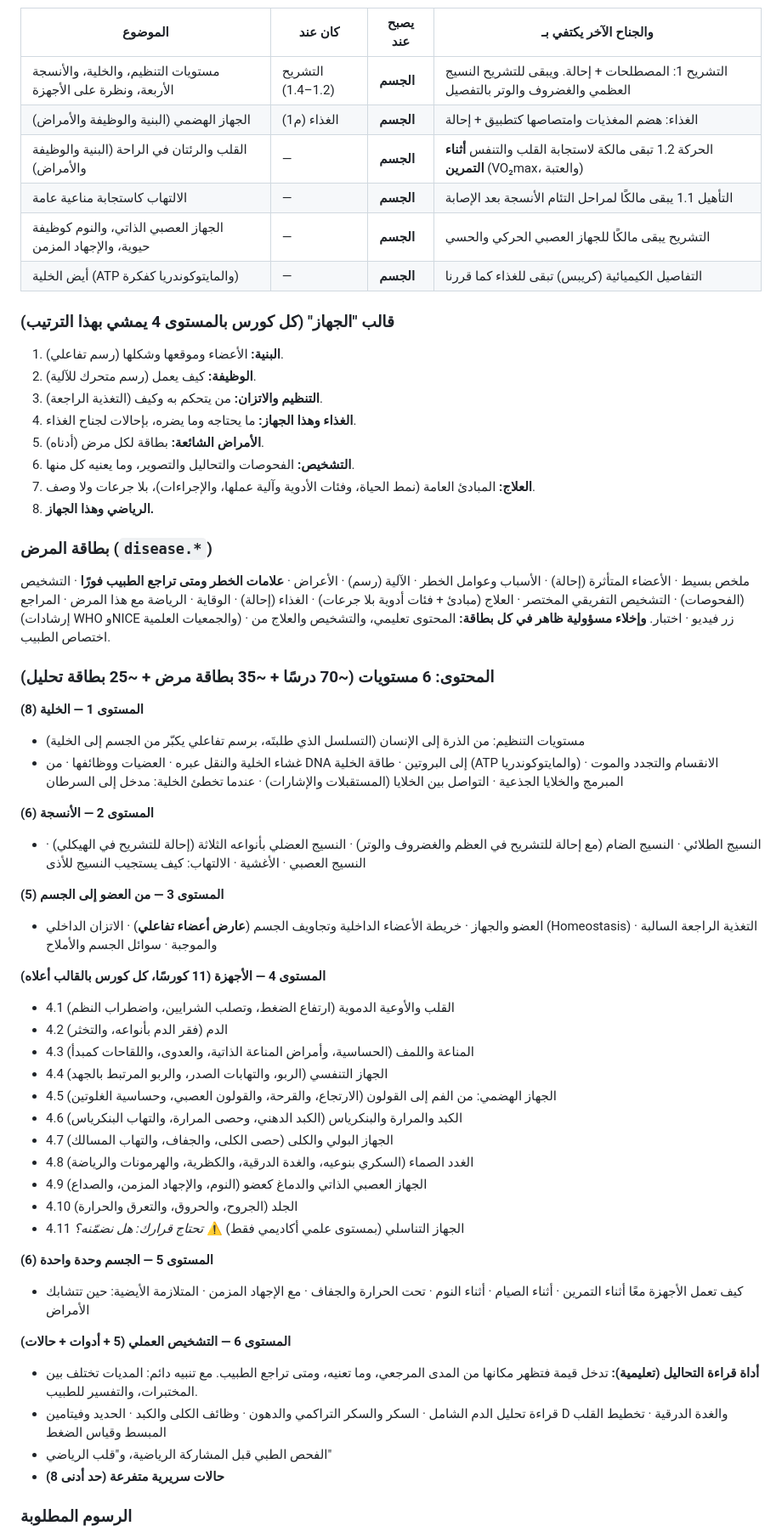
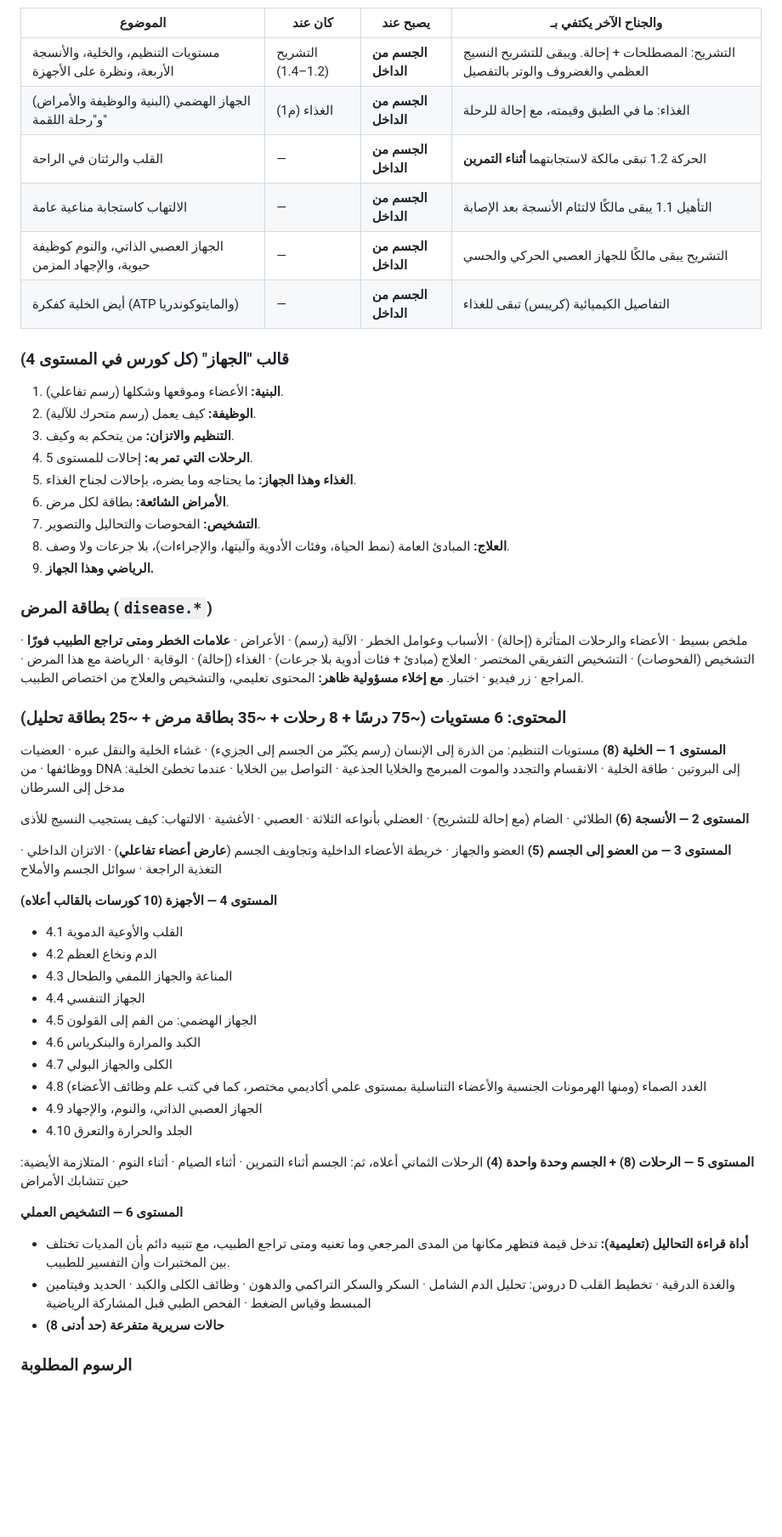
Before and after one commit to PROG-ALONE/qiwam, a Markdown page: PLAN.md, the part around one of its changes. Shown at 85% size. Rendered like a GitHub page; blank space fills up the shorter version.

Commit message:
PLAN: جناح «الجسم من الداخل» مبني على الرحلات داخل الجسم
Co-Authored-By: Claude Opus 5.5 <noreply@anthropic.com>
Claude-Session: https://claude.ai/code/session_011gX5PeGaujHNfweJy9CtXm

```diff
--- a/PLAN.md
+++ b/PLAN.md
@@ -574,61 +603,59 @@ export default {
 
 | الموضوع | كان عند | يصبح عند | والجناح الآخر يكتفي بـ |
 |---|---|---|---|
-| مستويات التنظيم، والخلية، والأنسجة الأربعة، ونظرة على الأجهزة | التشريح (1.2–1.4) | **الجسم** | التشريح 1: المصطلحات + إحالة. ويبقى للتشريح النسيج العظمي والغضروف والوتر بالتفصيل |
-| الجهاز الهضمي (البنية والوظيفة والأمراض) | الغذاء (م1) | **الجسم** | الغذاء: هضم المغذيات وامتصاصها كتطبيق + إحالة |
-| القلب والرئتان في الراحة (البنية والوظيفة والأمراض) | — | **الجسم** | الحركة 1.2 تبقى مالكة لاستجابة القلب والتنفس **أثناء التمرين** (VO₂max، والعتبة) |
-| الالتهاب كاستجابة مناعية عامة | — | **الجسم** | التأهيل 1.1 يبقى مالكًا لمراحل التئام الأنسجة بعد الإصابة |
-| الجهاز العصبي الذاتي، والنوم كوظيفة حيوية، والإجهاد المزمن | — | **الجسم** | التشريح يبقى مالكًا للجهاز العصبي الحركي والحسي |
-| أيض الخلية (ATP والمايتوكوندريا كفكرة) | — | **الجسم** | التفاصيل الكيميائية (كريبس) تبقى للغذاء كما قررنا |
+| مستويات التنظيم، والخلية، والأنسجة الأربعة، ونظرة على الأجهزة | التشريح (1.2–1.4) | **الجسم من الداخل** | التشريح: المصطلحات + إحالة. ويبقى للتشريح النسيج العظمي والغضروف والوتر بالتفصيل |
+| الجهاز الهضمي (البنية والوظيفة والأمراض) و"رحلة اللقمة" | الغذاء (م1) | **الجسم من الداخل** | الغذاء: ما في الطبق وقيمته، مع إحالة للرحلة |
+| القلب والرئتان في الراحة | — | **الجسم من الداخل** | الحركة 1.2 تبقى مالكة لاستجابتهما **أثناء التمرين** |
+| الالتهاب كاستجابة مناعية عامة | — | **الجسم من الداخل** | التأهيل 1.1 يبقى مالكًا لالتئام الأنسجة بعد الإصابة |
+| الجهاز العصبي الذاتي، والنوم كوظيفة حيوية، والإجهاد المزمن | — | **الجسم من الداخل** | التشريح يبقى مالكًا للجهاز العصبي الحركي والحسي |
+| أيض الخلية كفكرة (ATP والمايتوكوندريا) | — | **الجسم من الداخل** | التفاصيل الكيميائية (كريبس) تبقى للغذاء |
 
-### قالب "الجهاز" (كل كورس بالمستوى 4 يمشي بهذا الترتيب)
+### قالب "الجهاز" (كل كورس في المستوى 4)
 
 1. **البنية:** الأعضاء وموقعها وشكلها (رسم تفاعلي).
 2. **الوظيفة:** كيف يعمل (رسم متحرك للآلية).
-3. **التنظيم والاتزان:** من يتحكم به وكيف (التغذية الراجعة).
-4. **الغذاء وهذا الجهاز:** ما يحتاجه وما يضره، بإحالات لجناح الغذاء.
-5. **الأمراض الشائعة:** بطاقة لكل مرض (أدناه).
-6. **التشخيص:** الفحوصات والتحاليل والتصوير، وما يعنيه كل منها.
-7. **العلاج:** المبادئ العامة (نمط الحياة، وفئات الأدوية وآلية عملها، والإجراءات)، بلا جرعات ولا وصف.
-8. **الرياضي وهذا الجهاز.**
+3. **التنظيم والاتزان:** من يتحكم به وكيف.
+4. **الرحلات التي تمر به:** إحالات للمستوى 5.
+5. **الغذاء وهذا الجهاز:** ما يحتاجه وما يضره، بإحالات لجناح الغذاء.
+6. **الأمراض الشائعة:** بطاقة لكل مرض.
+7. **التشخيص:** الفحوصات والتحاليل والتصوير.
+8. **العلاج:** المبادئ العامة (نمط الحياة، وفئات الأدوية وآليتها، والإجراءات)، بلا جرعات ولا وصف.
+9. **الرياضي وهذا الجهاز.**
 
 ### بطاقة المرض (`disease.*`)
 
-ملخص بسيط · الأعضاء المتأثرة (إحالة) · الأسباب وعوامل الخطر · الآلية (رسم) · الأعراض · **علامات الخطر ومتى تراجع الطبيب فورًا** · التشخيص (الفحوصات) · التشخيص التفريقي المختصر · العلاج (مبادئ + فئات أدوية بلا جرعات) · الغذاء (إحالة) · الوقاية · الرياضة مع هذا المرض · المراجع (إرشادات WHO وNICE والجمعيات العلمية) · زر فيديو · اختبار.
-**وإخلاء مسؤولية ظاهر في كل بطاقة:** المحتوى تعليمي، والتشخيص والعلاج من اختصاص الطبيب.
+ملخص بسيط · الأعضاء والرحلات المتأثرة (إحالة) · الأسباب وعوامل الخطر · الآلية (رسم) · الأعراض · **علامات الخطر ومتى تراجع الطبيب فورًا** · التشخيص (الفحوصات) · التشخيص التفريقي المختصر · العلاج (مبادئ + فئات أدوية بلا جرعات) · الغذاء (إحالة) · الوقاية · الرياضة مع هذا المرض · المراجع · زر فيديو · اختبار.
+**مع إخلاء مسؤولية ظاهر:** المحتوى تعليمي، والتشخيص والعلاج من اختصاص الطبيب.
 
-### المحتوى: 6 مستويات (~70 درسًا + ~35 بطاقة مرض + ~25 بطاقة تحليل)
+### المحتوى: 6 مستويات (~75 درسًا + 8 رحلات + ~35 بطاقة مرض + ~25 بطاقة تحليل)
 
 **المستوى 1 — الخلية (8)**
-- مستويات التنظيم: من الذرة إلى الإنسان (التسلسل الذي طلبتَه، برسم تفاعلي يكبّر من الجسم إلى الخلية)
-- غشاء الخلية والنقل عبره · العضيات ووظائفها · من DNA إلى البروتين · طاقة الخلية (ATP والمايتوكوندريا) · الانقسام والتجدد والموت المبرمج والخلايا الجذعية · التواصل بين الخلايا (المستقبلات والإشارات) · عندما تخطئ الخلية: مدخل إلى السرطان
+مستويات التنظيم: من الذرة إلى الإنسان (رسم يكبّر من الجسم إلى الجزيء) · غشاء الخلية والنقل عبره · العضيات ووظائفها · من DNA إلى البروتين · طاقة الخلية · الانقسام والتجدد والموت المبرمج والخلايا الجذعية · التواصل بين الخلايا · عندما تخطئ الخلية: مدخل إلى السرطان
 
 **المستوى 2 — الأنسجة (6)**
-- النسيج الطلائي · النسيج الضام (مع إحالة للتشريح في العظم والغضروف والوتر) · النسيج العضلي بأنواعه الثلاثة (إحالة للتشريح في الهيكلي) · النسيج العصبي · الأغشية · الالتهاب: كيف يستجيب النسيج للأذى
+الطلائي · الضام (مع إحالة للتشريح) · العضلي بأنواعه الثلاثة · العصبي · الأغشية · الالتهاب: كيف يستجيب النسيج للأذى
 
 **المستوى 3 — من العضو إلى الجسم (5)**
-- العضو والجهاز · خريطة الأعضاء الداخلية وتجاويف الجسم (**عارض أعضاء تفاعلي**) · الاتزان الداخلي (Homeostasis) · التغذية الراجعة السالبة والموجبة · سوائل الجسم والأملاح
+العضو والجهاز · خريطة الأعضاء الداخلية وتجاويف الجسم (**عارض أعضاء تفاعلي**) · الاتزان الداخلي · التغذية الراجعة · سوائل الجسم والأملاح
 
-**المستوى 4 — الأجهزة (11 كورسًا، كل كورس بالقالب أعلاه)**
-- 4.1 القلب والأوعية الدموية (ارتفاع الضغط، وتصلب الشرايين، واضطراب النظم)
-- 4.2 الدم (فقر الدم بأنواعه، والتخثر)
-- 4.3 المناعة واللمف (الحساسية، وأمراض المناعة الذاتية، والعدوى، واللقاحات كمبدأ)
-- 4.4 الجهاز التنفسي (الربو، والتهابات الصدر، والربو المرتبط بالجهد)
-- 4.5 الجهاز الهضمي: من الفم إلى القولون (الارتجاع، والقرحة، والقولون العصبي، وحساسية الغلوتين)
-- 4.6 الكبد والمرارة والبنكرياس (الكبد الدهني، وحصى المرارة، والتهاب البنكرياس)
-- 4.7 الجهاز البولي والكلى (حصى الكلى، والجفاف، والتهاب المسالك)
-- 4.8 الغدد الصماء (السكري بنوعيه، والغدة الدرقية، والكظرية، والهرمونات والرياضة)
-- 4.9 الجهاز العصبي الذاتي والدماغ كعضو (النوم، والإجهاد المزمن، والصداع)
-- 4.10 الجلد (الجروح، والحروق، والتعرق والحرارة)
-- 4.11 الجهاز التناسلي (بمستوى علمي أكاديمي فقط) ⚠️ *تحتاج قرارك: هل نضمّنه؟*
+**المستوى 4 — الأجهزة (10 كورسات بالقالب أعلاه)**
+- 4.1 القلب والأوعية الدموية
+- 4.2 الدم ونخاع العظم
+- 4.3 المناعة والجهاز اللمفي والطحال
+- 4.4 الجهاز التنفسي
+- 4.5 الجهاز الهضمي: من الفم إلى القولون
+- 4.6 الكبد والمرارة والبنكرياس
+- 4.7 الكلى والجهاز البولي
+- 4.8 الغدد الصماء (ومنها الهرمونات الجنسية والأعضاء التناسلية بمستوى علمي أكاديمي مختصر، كما في كتب علم وظائف الأعضاء)
+- 4.9 الجهاز العصبي الذاتي، والنوم، والإجهاد
+- 4.10 الجلد والحرارة والتعرق
 
-**المستوى 5 — الجسم وحدة واحدة (6)**
-- كيف تعمل الأجهزة معًا أثناء التمرين · أثناء الصيام · أثناء النوم · تحت الحرارة والجفاف · مع الإجهاد المزمن · المتلازمة الأيضية: حين تتشابك الأمراض
+**المستوى 5 — الرحلات (8) + الجسم وحدة واحدة (4)**
+الرحلات الثماني أعلاه، ثم: الجسم أثناء التمرين · أثناء الصيام · أثناء النوم · المتلازمة الأيضية: حين تتشابك الأمراض
 
-**المستوى 6 — التشخيص العملي (5 + أدوات + حالات)**
-- **أداة قراءة التحاليل (تعليمية):** تدخل قيمة فتظهر مكانها من المدى المرجعي، وما تعنيه، ومتى تراجع الطبيب. مع تنبيه دائم: المديات تختلف بين المختبرات، والتفسير للطبيب.
-- قراءة تحليل الدم الشامل · السكر والسكر التراكمي والدهون · وظائف الكلى والكبد · الحديد وفيتامين D والغدة الدرقية · تخطيط القلب المبسط وقياس الضغط
-- الفحص الطبي قبل المشاركة الرياضية، و"قلب الرياضي"
+**المستوى 6 — التشخيص العملي**
+- **أداة قراءة التحاليل (تعليمية):** تدخل قيمة فتظهر مكانها من المدى المرجعي وما تعنيه ومتى تراجع الطبيب، مع تنبيه دائم بأن المديات تختلف بين المختبرات وأن التفسير للطبيب.
+- دروس: تحليل الدم الشامل · السكر والسكر التراكمي والدهون · وظائف الكلى والكبد · الحديد وفيتامين D والغدة الدرقية · تخطيط القلب المبسط وقياس الضغط · الفحص الطبي قبل المشاركة الرياضية
 - **حالات سريرية متفرعة (حد أدنى 8)**
 
 ### الرسوم المطلوبة
```
Also changed, not shown: other parts of PLAN.md (+60 -26 lines).
